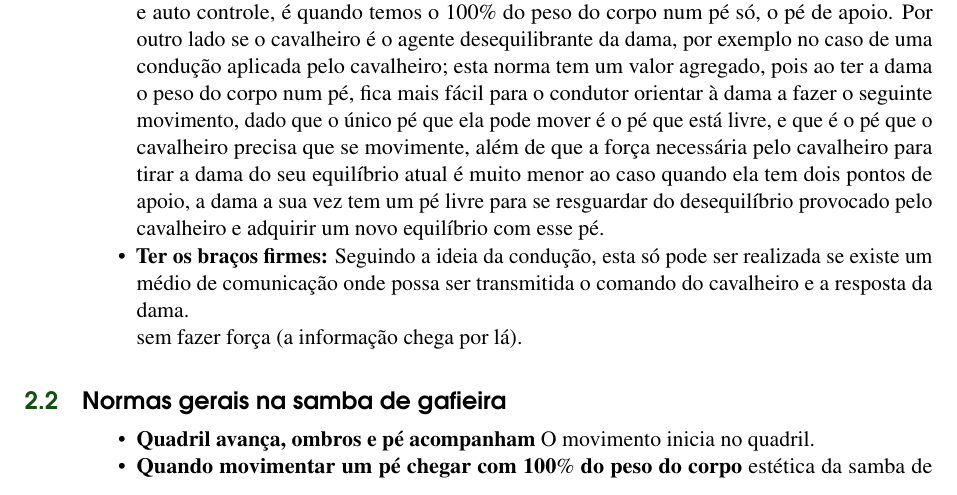
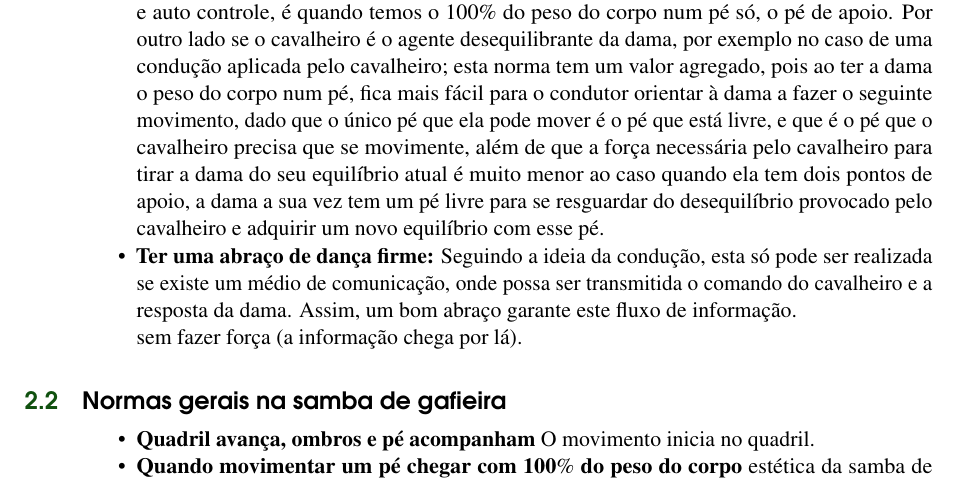
Before and after one commit to trucomanx-formulation/Gafieira-Book, a LaTeX book (book/main.tex, which reads book/chapters/cap-normas/normas.tex): part of page 12 of 33, cut so that both start at the same text. Compiled offline with pdfLaTeX.

Commit message:
actualizando

```diff
--- a/book/chapters/cap-normas/normas.tex
+++ b/book/chapters/cap-normas/normas.tex
@@ -81,9 +81,10 @@ atual é muito menor ao caso quando ela tem dois pontos de apoio, a dama
 a sua vez tem um pé livre para se resguardar do desequilíbrio provocado pelo
 cavalheiro e adquirir um novo equilíbrio com esse pé.
 
-\item \textbf{Ter os braços firmes:} Seguindo a ideia da condução, esta só pode
-ser realizada se existe um médio de comunicação onde possa ser transmitida
-o comando do cavalheiro e a resposta da dama.
+\item \textbf{Ter uma abraço de dança firme:} Seguindo a ideia da condução, esta só pode
+ser realizada se existe um médio de comunicação, onde possa ser transmitida
+o comando do cavalheiro e a resposta da dama. Assim, um bom abraço garante este
+fluxo de informação.
 
 sem fazer força (a informação chega por lá).
 \end{itemize}
```
